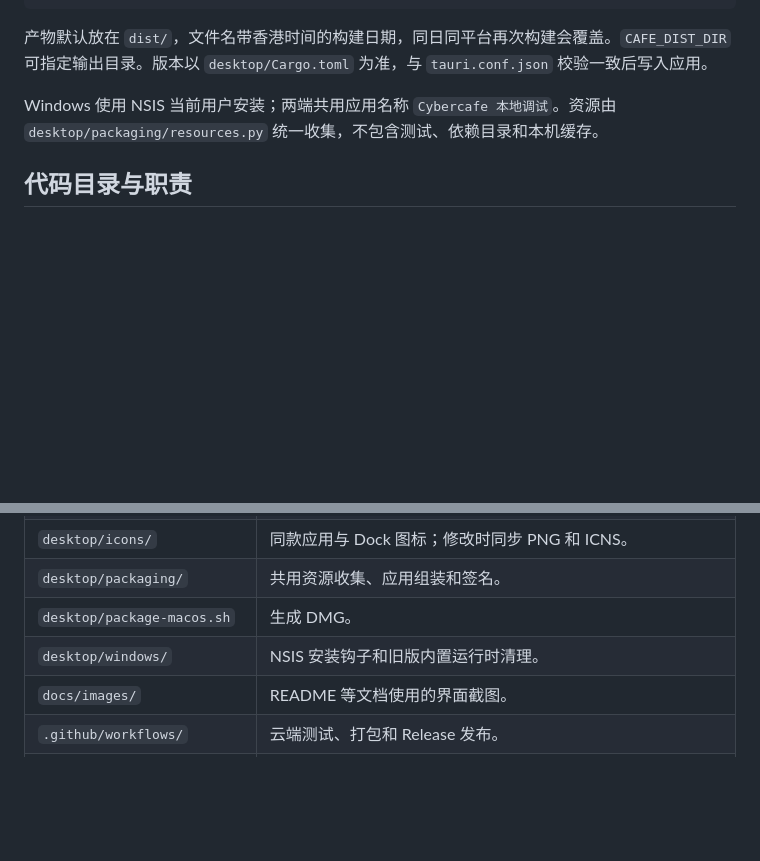
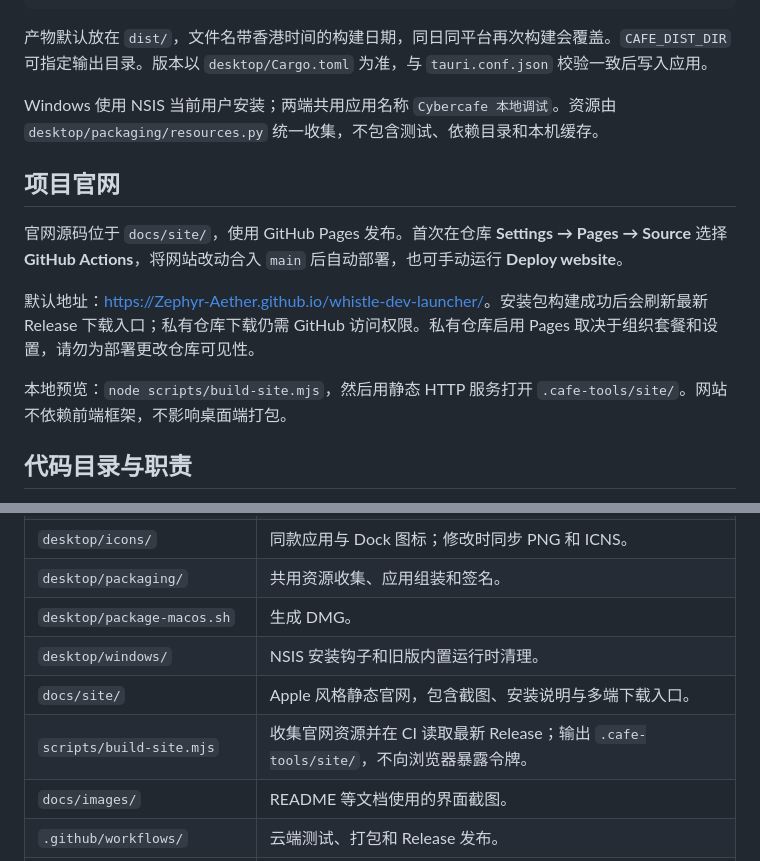
Before and after one commit to cjsvaxlp/whistle-dev-launcher, a Markdown page: README.md, 2 parts joined by grey strips. GitHub-like rendering; blank space fills up the shorter version.

```diff
--- a/README.md
+++ b/README.md
@@ -87,6 +96,14 @@ git push origin v1.0.1
 
 Windows 使用 NSIS 当前用户安装；两端共用应用名称 `Cybercafe 本地调试`。资源由 `desktop/packaging/resources.py` 统一收集，不包含测试、依赖目录和本机缓存。
 
+## 项目官网
+
+官网源码位于 `docs/site/`，使用 GitHub Pages 发布。首次在仓库 **Settings → Pages → Source** 选择 **GitHub Actions**，将网站改动合入 `main` 后自动部署，也可手动运行 **Deploy website**。
+
+默认地址：<https://Zephyr-Aether.github.io/whistle-dev-launcher/>。安装包构建成功后会刷新最新 Release 下载入口；私有仓库下载仍需 GitHub 访问权限。私有仓库启用 Pages 取决于组织套餐和设置，请勿为部署更改仓库可见性。
+
+本地预览：`node scripts/build-site.mjs`，然后用静态 HTTP 服务打开 `.cafe-tools/site/`。网站不依赖前端框架，不影响桌面端打包。
+
 ## 代码目录与职责
 
 功能放在 `features/`，公共能力放在 `shared/`。同一功能的 UI、服务端和资源集中维护，`client.mjs` 负责交互，`server.cjs` / `store.cjs` 负责本机操作与状态。
@@ -139,6 +156,8 @@ Windows 使用 NSIS 当前用户安装；两端共用应用名称 `Cybercafe 本
 | `desktop/packaging/` | 共用资源收集、应用组装和签名。 |
 | `desktop/package-macos.sh` | 生成 DMG。 |
 | `desktop/windows/` | NSIS 安装钩子和旧版内置运行时清理。 |
+| `docs/site/` | Apple 风格静态官网，包含截图、安装说明与多端下载入口。 |
+| `scripts/build-site.mjs` | 收集官网资源并在 CI 读取最新 Release；输出 `.cafe-tools/site/`，不向浏览器暴露令牌。 |
 | `docs/images/` | README 等文档使用的界面截图。 |
 | `.github/workflows/` | 云端测试、打包和 Release 发布。 |
 | `scripts/commands/` | 用户可执行的 `.command` 入口。 |
```
Also changed, not shown: other parts of README.md (+9 -0 lines), docs/images/browser-proxy-help.png (added), docs/images/environment-check.png (added), 5 other files.
